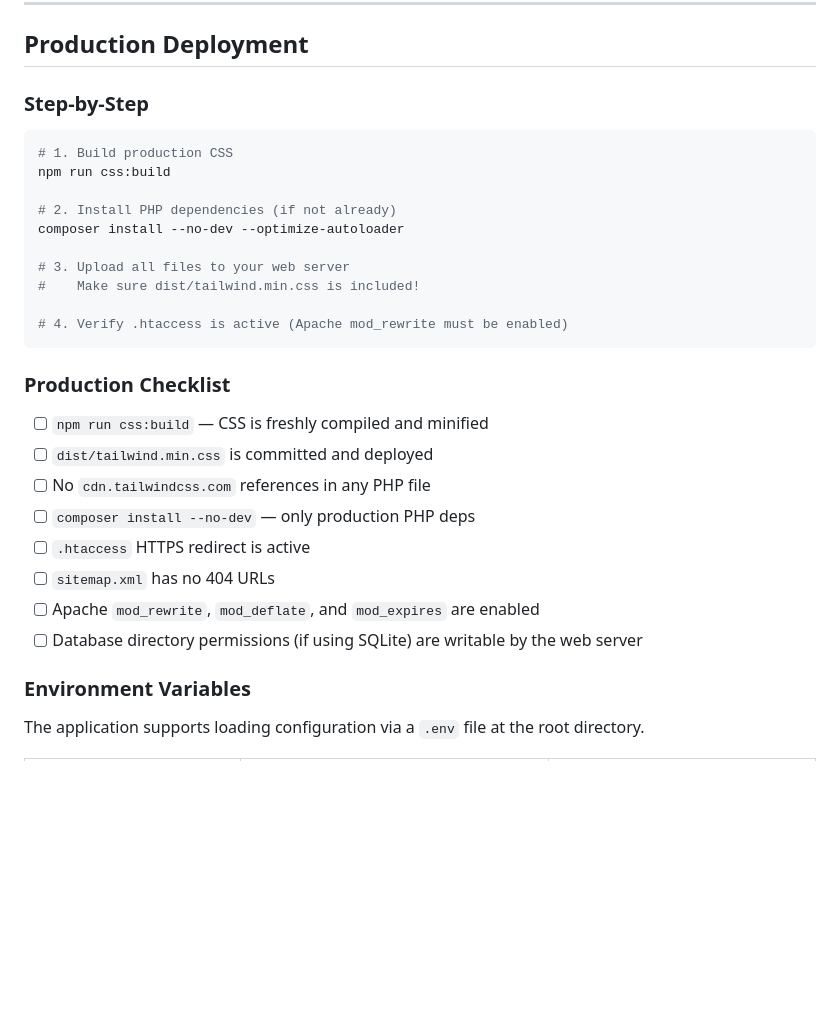
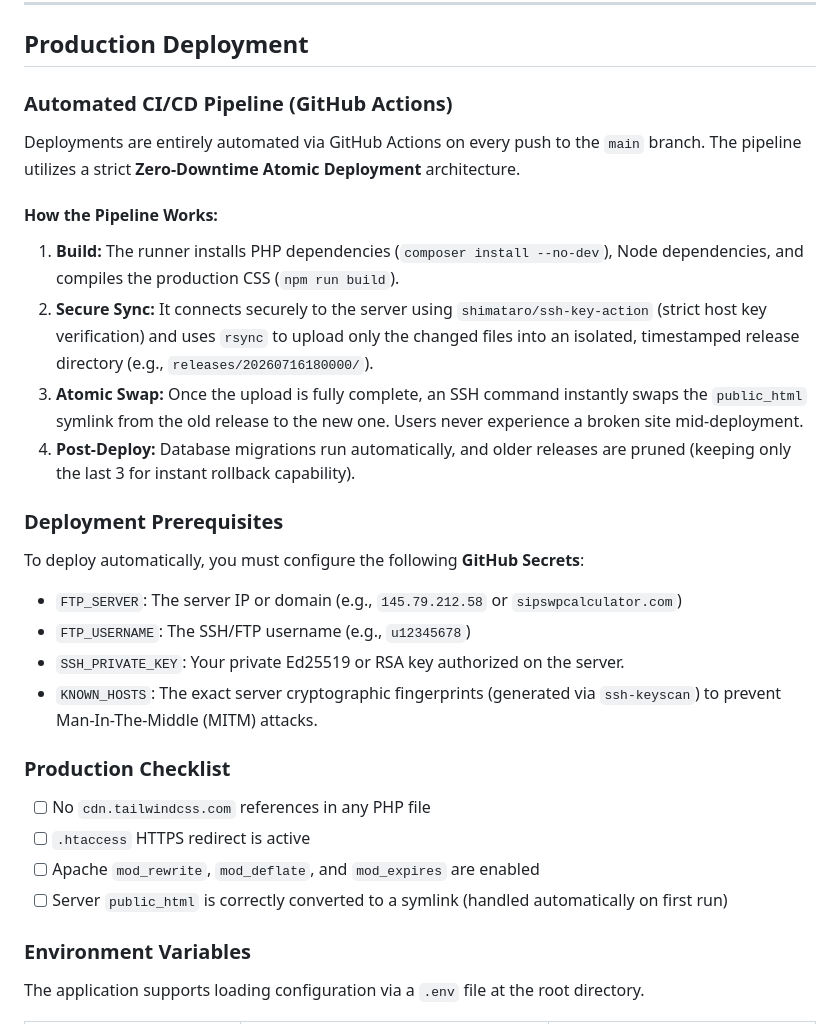
Before and after one commit to sumeet5090/sipswpcalculator, a Markdown page: README.md, the part around the change. Drawn GitHub-style; blank space fills up the shorter version.

Commit message:
docs: replace manual deployment steps with automated CI/CD pipeline documentation

````diff
--- a/README.md
+++ b/README.md
@@ -165,31 +165,29 @@ This means browsers only re-download files when the actual file content changes
 
 ## Production Deployment
 
-### Step-by-Step
+### Automated CI/CD Pipeline (GitHub Actions)
 
-```bash
-# 1. Build production CSS
-npm run css:build
+Deployments are entirely automated via GitHub Actions on every push to the `main` branch. The pipeline utilizes a strict **Zero-Downtime Atomic Deployment** architecture.
 
-# 2. Install PHP dependencies (if not already)
-composer install --no-dev --optimize-autoloader
+#### How the Pipeline Works:
+1. **Build:** The runner installs PHP dependencies (`composer install --no-dev`), Node dependencies, and compiles the production CSS (`npm run build`).
+2. **Secure Sync:** It connects securely to the server using `shimataro/ssh-key-action` (strict host key verification) and uses `rsync` to upload only the changed files into an isolated, timestamped release directory (e.g., `releases/20260716180000/`).
+3. **Atomic Swap:** Once the upload is fully complete, an SSH command instantly swaps the `public_html` symlink from the old release to the new one. Users never experience a broken site mid-deployment.
+4. **Post-Deploy:** Database migrations run automatically, and older releases are pruned (keeping only the last 3 for instant rollback capability).
 
-# 3. Upload all files to your web server
-#    Make sure dist/tailwind.min.css is included!
+### Deployment Prerequisites
 
-# 4. Verify .htaccess is active (Apache mod_rewrite must be enabled)
-```
+To deploy automatically, you must configure the following **GitHub Secrets**:
+- `FTP_SERVER`: The server IP or domain (e.g., `145.79.212.58` or `sipswpcalculator.com`)
+- `FTP_USERNAME`: The SSH/FTP username (e.g., `u12345678`)
+- `SSH_PRIVATE_KEY`: Your private Ed25519 or RSA key authorized on the server.
+- `KNOWN_HOSTS`: The exact server cryptographic fingerprints (generated via `ssh-keyscan`) to prevent Man-In-The-Middle (MITM) attacks.
 
 ### Production Checklist
-
-- [ ] `npm run css:build` — CSS is freshly compiled and minified
-- [ ] `dist/tailwind.min.css` is committed and deployed
 - [ ] No `cdn.tailwindcss.com` references in any PHP file
-- [ ] `composer install --no-dev` — only production PHP deps
 - [ ] `.htaccess` HTTPS redirect is active
-- [ ] `sitemap.xml` has no 404 URLs
 - [ ] Apache `mod_rewrite`, `mod_deflate`, and `mod_expires` are enabled
-- [ ] Database directory permissions (if using SQLite) are writable by the web server
+- [ ] Server `public_html` is correctly converted to a symlink (handled automatically on first run)
 
 ### Environment Variables
 
````
